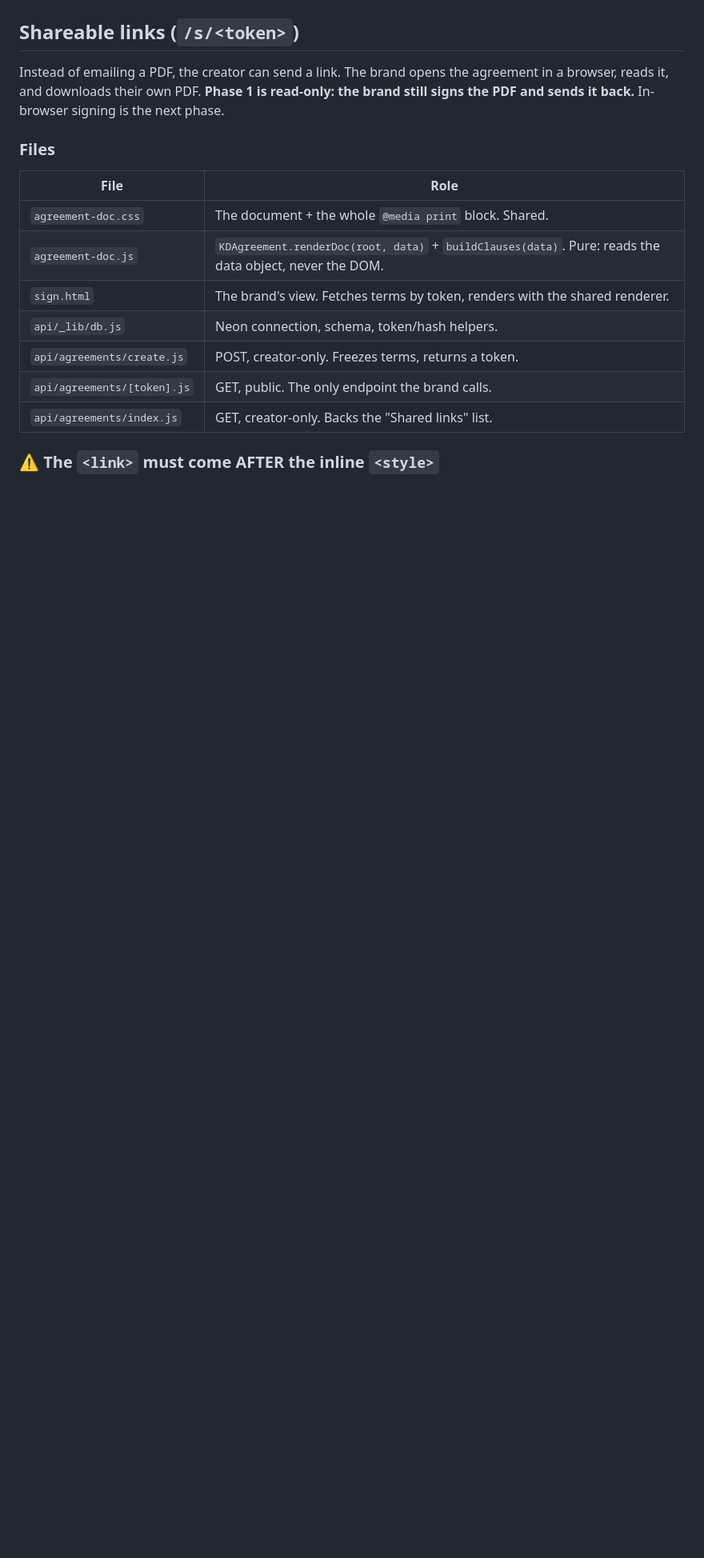
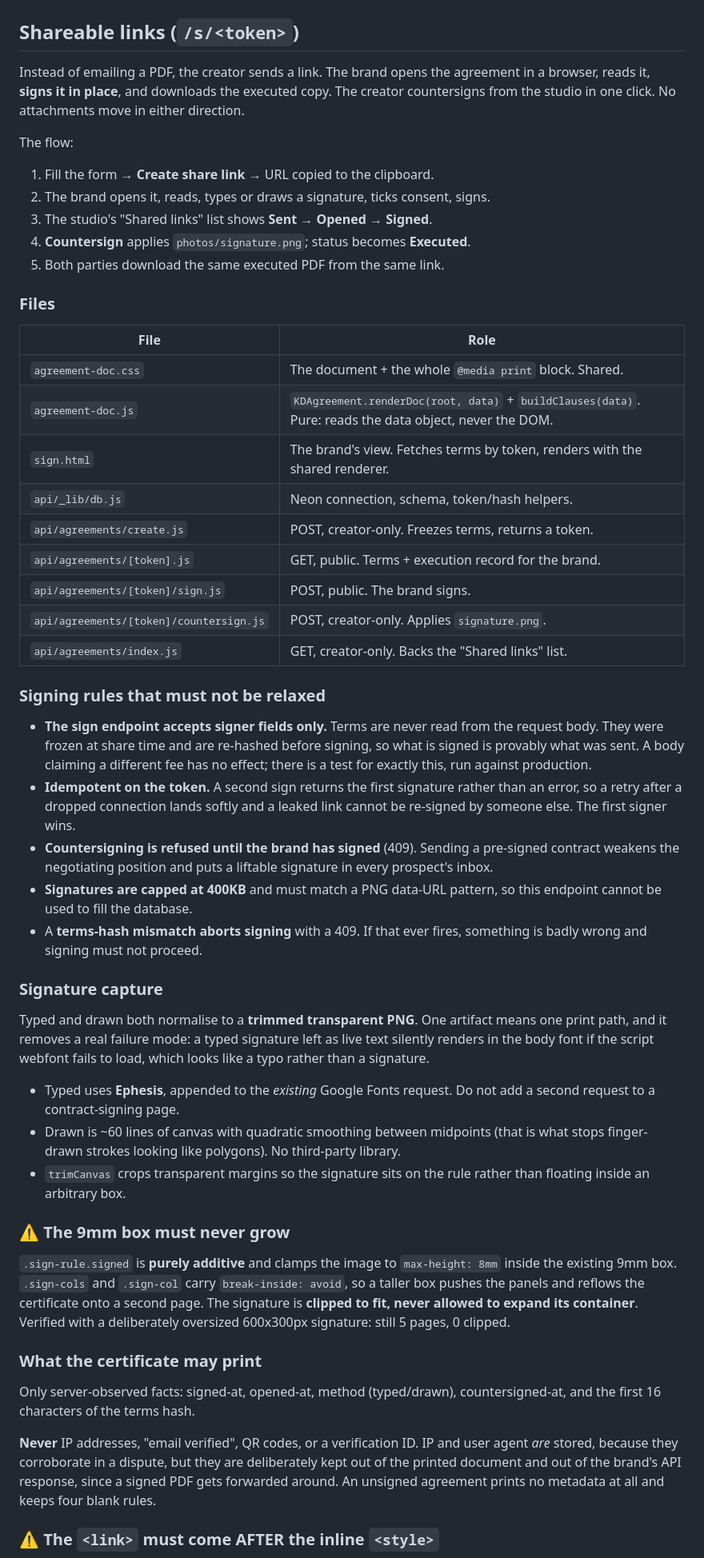
Before and after one commit to Kunwar1417/ecomjet-portfolio, a Markdown page: docs/agreement-tool.md, the part around the change. Shown at 80% size. GitHub-like rendering; blank space fills up the shorter version.

Commit message:
Document in-browser signing
Records the rules that must not be relaxed: signer-fields-only, the
idempotency guarantee, countersign ordering, the 8mm signature clamp
inside the 9mm box, and what the certificate may and may not print.

Co-Authored-By: Claude Opus 5 <noreply@anthropic.com>

```diff
--- a/docs/agreement-tool.md
+++ b/docs/agreement-tool.md
@@ -104,7 +104,15 @@ Optional (off by default): **Exclusivity** (category, days, named competitors)
 
 ## Shareable links (`/s/<token>`)
 
-Instead of emailing a PDF, the creator can send a link. The brand opens the agreement in a browser, reads it, and downloads their own PDF. **Phase 1 is read-only: the brand still signs the PDF and sends it back.** In-browser signing is the next phase.
+Instead of emailing a PDF, the creator sends a link. The brand opens the agreement in a browser, reads it, **signs it in place**, and downloads the executed copy. The creator countersigns from the studio in one click. No attachments move in either direction.
+
+The flow:
+
+1. Fill the form → **Create share link** → URL copied to the clipboard.
+2. The brand opens it, reads, types or draws a signature, ticks consent, signs.
+3. The studio's "Shared links" list shows **Sent → Opened → Signed**.
+4. **Countersign** applies `photos/signature.png`; status becomes **Executed**.
+5. Both parties download the same executed PDF from the same link.
 
 ### Files
 
@@ -115,8 +123,36 @@ Instead of emailing a PDF, the creator can send a link. The brand opens the agre
 | `sign.html` | The brand's view. Fetches terms by token, renders with the shared renderer. |
 | `api/_lib/db.js` | Neon connection, schema, token/hash helpers. |
 | `api/agreements/create.js` | POST, creator-only. Freezes terms, returns a token. |
-| `api/agreements/[token].js` | GET, public. The only endpoint the brand calls. |
+| `api/agreements/[token].js` | GET, public. Terms + execution record for the brand. |
+| `api/agreements/[token]/sign.js` | POST, public. The brand signs. |
+| `api/agreements/[token]/countersign.js` | POST, creator-only. Applies `signature.png`. |
 | `api/agreements/index.js` | GET, creator-only. Backs the "Shared links" list. |
+
+### Signing rules that must not be relaxed
+
+- **The sign endpoint accepts signer fields only.** Terms are never read from the request body. They were frozen at share time and are re-hashed before signing, so what is signed is provably what was sent. A body claiming a different fee has no effect; there is a test for exactly this, run against production.
+- **Idempotent on the token.** A second sign returns the first signature rather than an error, so a retry after a dropped connection lands softly and a leaked link cannot be re-signed by someone else. The first signer wins.
+- **Countersigning is refused until the brand has signed** (409). Sending a pre-signed contract weakens the negotiating position and puts a liftable signature in every prospect's inbox.
+- **Signatures are capped at 400KB** and must match a PNG data-URL pattern, so this endpoint cannot be used to fill the database.
+- A **terms-hash mismatch aborts signing** with a 409. If that ever fires, something is badly wrong and signing must not proceed.
+
+### Signature capture
+
+Typed and drawn both normalise to a **trimmed transparent PNG**. One artifact means one print path, and it removes a real failure mode: a typed signature left as live text silently renders in the body font if the script webfont fails to load, which looks like a typo rather than a signature.
+
+- Typed uses **Ephesis**, appended to the *existing* Google Fonts request. Do not add a second request to a contract-signing page.
+- Drawn is ~60 lines of canvas with quadratic smoothing between midpoints (that is what stops finger-drawn strokes looking like polygons). No third-party library.
+- `trimCanvas` crops transparent margins so the signature sits on the rule rather than floating inside an arbitrary box.
+
+### ⚠️ The 9mm box must never grow
+
+`.sign-rule.signed` is **purely additive** and clamps the image to `max-height: 8mm` inside the existing 9mm box. `.sign-cols` and `.sign-col` carry `break-inside: avoid`, so a taller box pushes the panels and reflows the certificate onto a second page. The signature is **clipped to fit, never allowed to expand its container**. Verified with a deliberately oversized 600x300px signature: still 5 pages, 0 clipped.
+
+### What the certificate may print
+
+Only server-observed facts: signed-at, opened-at, method (typed/drawn), countersigned-at, and the first 16 characters of the terms hash.
+
+**Never** IP addresses, "email verified", QR codes, or a verification ID. IP and user agent *are* stored, because they corroborate in a dispute, but they are deliberately kept out of the printed document and out of the brand's API response, since a signed PDF gets forwarded around. An unsigned agreement prints no metadata at all and keeps four blank rules.
 
 ### ⚠️ The `<link>` must come AFTER the inline `<style>`
 
```
Also changed, not shown: CLAUDE.md (+1 -1 lines), docs/agreement-design-language.md (+6 -8 lines).
